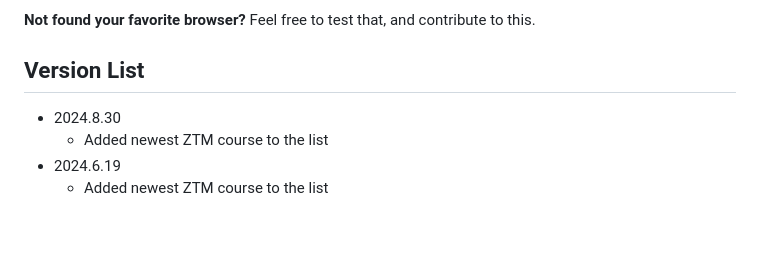
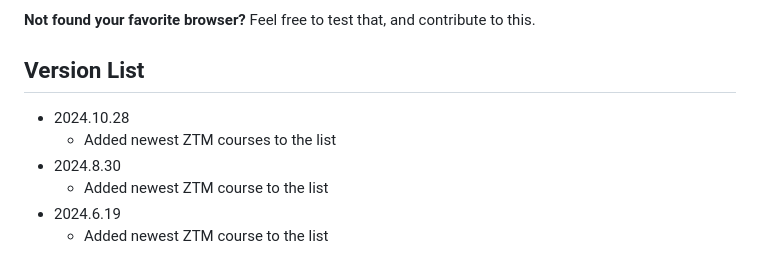
Before and after one commit to sithu-khant/ztm-extension, a Markdown page: README.md, the part around one of its changes. GitHub-like rendering; blank space fills up the shorter version.

Commit message:
Update README.md
Updates to new courses

```diff
--- a/README.md
+++ b/README.md
@@ -59,6 +60,8 @@ WIP - Work in progress
 **Not found your favorite browser?** Feel free to test that, and contribute to this.
 
 ## Version List
+* 2024.10.28
+    * Added newest ZTM courses to the list
 * 2024.8.30
     * Added newest ZTM course to the list
 * 2024.6.19
```
Also changed, not shown: other parts of README.md (+1 -0 lines).
